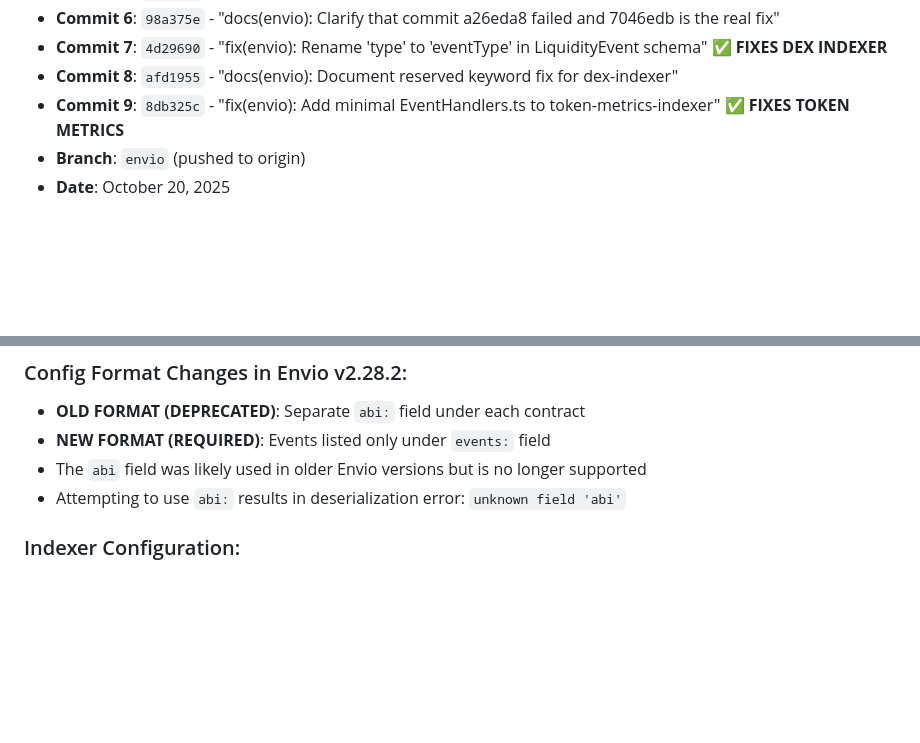
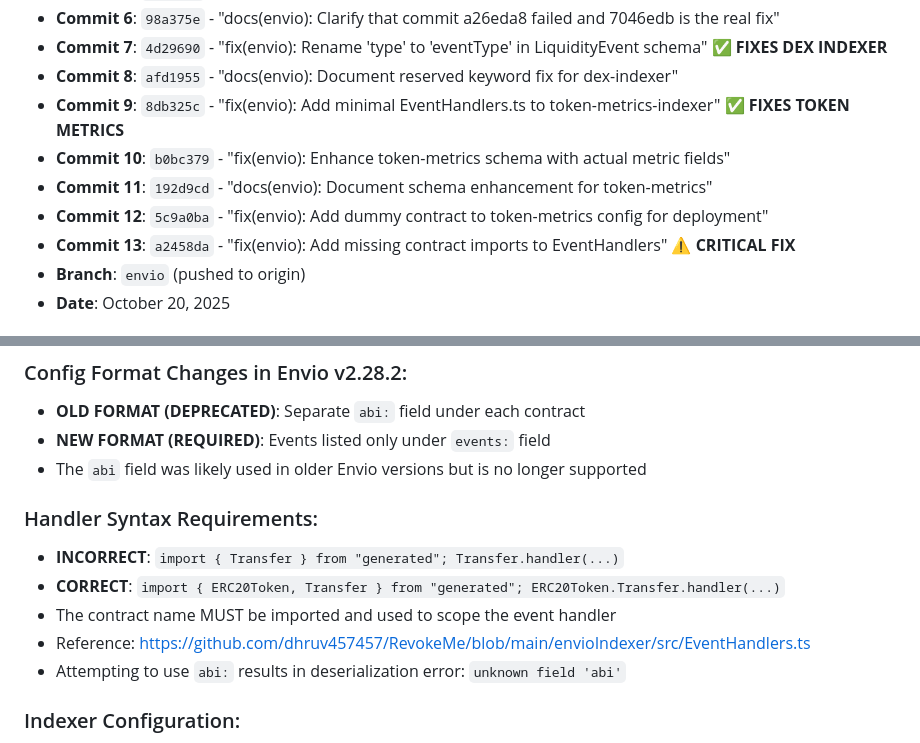
Before and after one commit to LonelyGuy-SE1/IntelliQuant, a Markdown page: ENVIO_DEPLOYMENT_FIX.md, 2 parts joined by grey strips. Rendered like a GitHub page; blank space fills up the shorter version.

Commit message:
docs(envio): Document critical contract import fix

```diff
--- a/ENVIO_DEPLOYMENT_FIX.md
+++ b/ENVIO_DEPLOYMENT_FIX.md
@@ -194,6 +194,10 @@ export {};
 - **Commit 7**: `4d29690` - "fix(envio): Rename 'type' to 'eventType' in LiquidityEvent schema" ✅ **FIXES DEX INDEXER**
 - **Commit 8**: `afd1955` - "docs(envio): Document reserved keyword fix for dex-indexer"
 - **Commit 9**: `8db325c` - "fix(envio): Add minimal EventHandlers.ts to token-metrics-indexer" ✅ **FIXES TOKEN METRICS**
+- **Commit 10**: `b0bc379` - "fix(envio): Enhance token-metrics schema with actual metric fields"
+- **Commit 11**: `192d9cd` - "docs(envio): Document schema enhancement for token-metrics"
+- **Commit 12**: `5c9a0ba` - "fix(envio): Add dummy contract to token-metrics config for deployment"
+- **Commit 13**: `a2458da` - "fix(envio): Add missing contract imports to EventHandlers" ⚠️ **CRITICAL FIX**
 - **Branch**: `envio` (pushed to origin)
 - **Date**: October 20, 2025
 
@@ -228,6 +232,13 @@ All 3 indexers should now deploy successfully:
 - **OLD FORMAT (DEPRECATED)**: Separate `abi:` field under each contract
 - **NEW FORMAT (REQUIRED)**: Events listed only under `events:` field
 - The `abi` field was likely used in older Envio versions but is no longer supported
+
+### Handler Syntax Requirements:
+
+- **INCORRECT**: `import { Transfer } from "generated"; Transfer.handler(...)`
+- **CORRECT**: `import { ERC20Token, Transfer } from "generated"; ERC20Token.Transfer.handler(...)`
+- The contract name MUST be imported and used to scope the event handler
+- Reference: https://github.com/dhruv457457/RevokeMe/blob/main/envioIndexer/src/EventHandlers.ts
 - Attempting to use `abi:` results in deserialization error: `unknown field 'abi'`
 
 ### Indexer Configuration:
```
